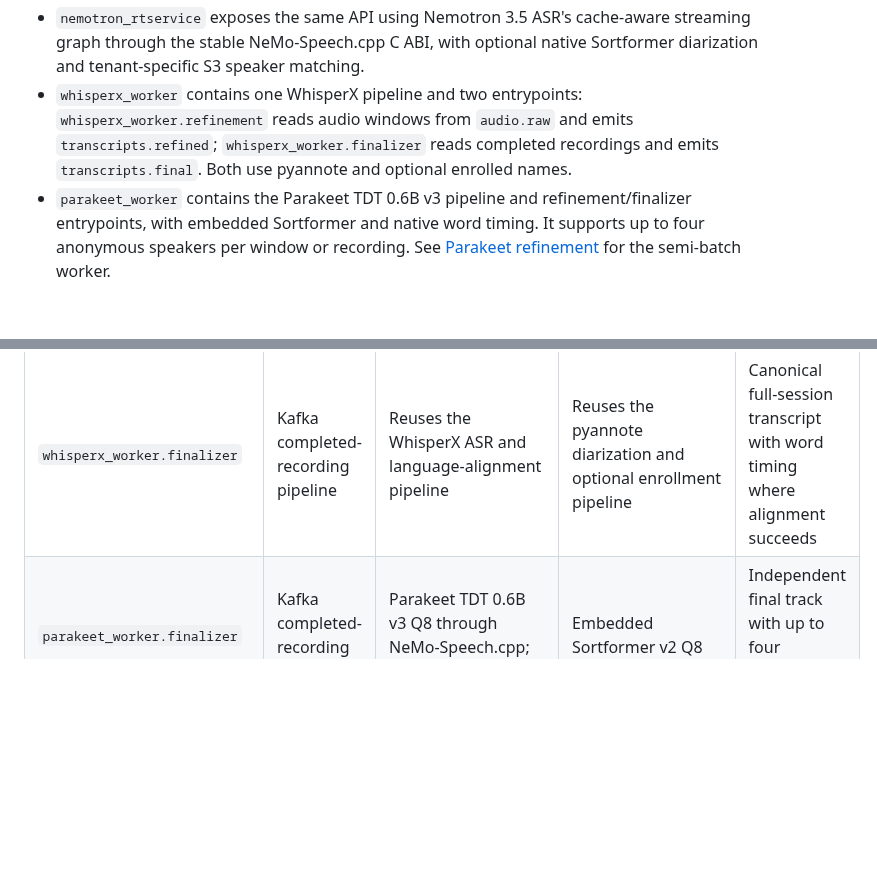
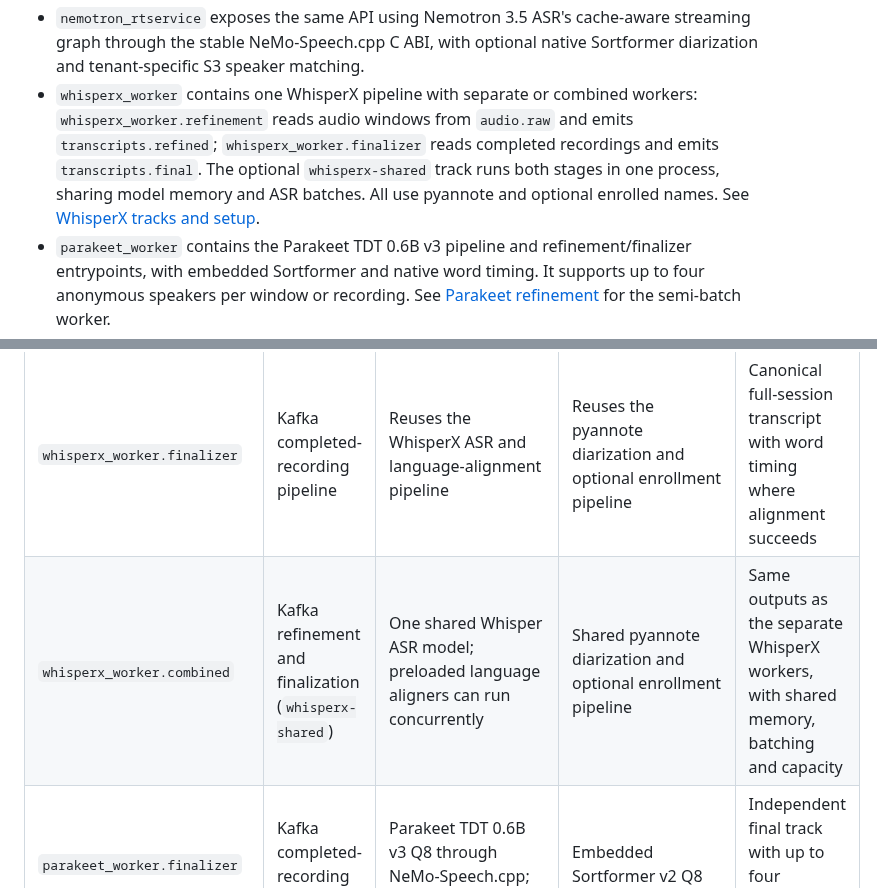
Before and after one commit to nanosamurai/xamurai, a Markdown page: README.MD, 2 parts joined by grey strips. Drawn GitHub-style; blank space fills up the shorter version.

Commit message:
Explain shared WhisperX track choices

```diff
--- a/README.MD
+++ b/README.MD
@@ -23,10 +23,12 @@ do not live in this service repository.
 - `nemotron_rtservice` exposes the same API using Nemotron 3.5 ASR's
   cache-aware streaming graph through the stable NeMo-Speech.cpp C ABI, with
   optional native Sortformer diarization and tenant-specific S3 speaker matching.
-- `whisperx_worker` contains one WhisperX pipeline and two entrypoints:
+- `whisperx_worker` contains one WhisperX pipeline with separate or combined workers:
   `whisperx_worker.refinement` reads audio windows from `audio.raw` and emits
   `transcripts.refined`; `whisperx_worker.finalizer` reads completed recordings
-  and emits `transcripts.final`. Both use pyannote and optional enrolled names.
+  and emits `transcripts.final`. The optional `whisperx-shared` track runs both
+  stages in one process, sharing model memory and ASR batches. All use pyannote
+  and optional enrolled names. See [WhisperX tracks and setup](docs/whisperx-shared.md).
 - `parakeet_worker` contains the Parakeet TDT 0.6B v3 pipeline and
   refinement/finalizer entrypoints, with embedded Sortformer and native word timing.
   It supports up to four anonymous speakers per window or recording. See
@@ -117,6 +119,7 @@ fallbacks, and resource bounds.
 | `nemotron_rtservice` | Realtime gRPC | Fixed `nvidia/nemotron-3.5-asr-streaming-0.6b` Q8 GGUF through NeMo-Speech.cpp | Optional Sortformer v2 Q8; WeSpeaker ONNX for S3 enrollment | Native partials; optionally timed, speaker-labelled finals; no public word-timestamp claim |
 | `whisperx_worker.refinement` | Kafka refinement | WhisperX `medium` by default (`WHISPERX_MODEL` is operator-configurable) plus its language-specific alignment model | `pyannote/speaker-diarization-3.1` by default; optional `pyannote/embedding` enrollment mapping | Speaker-aware refined windows while the session is in progress |
 | `whisperx_worker.finalizer` | Kafka completed-recording pipeline | Reuses the WhisperX ASR and language-alignment pipeline | Reuses the pyannote diarization and optional enrollment pipeline | Canonical full-session transcript with word timing where alignment succeeds |
+| `whisperx_worker.combined` | Kafka refinement and finalization (`whisperx-shared`) | One shared Whisper ASR model; preloaded language aligners can run concurrently | Shared pyannote diarization and optional enrollment pipeline | Same outputs as the separate WhisperX workers, with shared memory, batching and capacity |
 | `parakeet_worker.finalizer` | Kafka completed-recording pipeline | Parakeet TDT 0.6B v3 Q8 through NeMo-Speech.cpp; native word timing | Embedded Sortformer v2 Q8 | Independent final track with up to four anonymous speakers |
 | `qwen_worker.refinement` / `qwen_worker.finalizer` | Kafka audio windows / completed recordings | Pinned Qwen3-ASR-0.6B through vLLM plus Qwen forced alignment, batched speaker-turn crops | Shared pinned pyannote pipeline | Speaker-labelled segments and aligned words for final playback highlighting |
 | `recorder_worker` | Kafka and object storage | None | None | Model-free session WAV assembly and completion notification |
```
Also changed, not shown: docs/whisperx-shared.md (+145 -105 lines).
